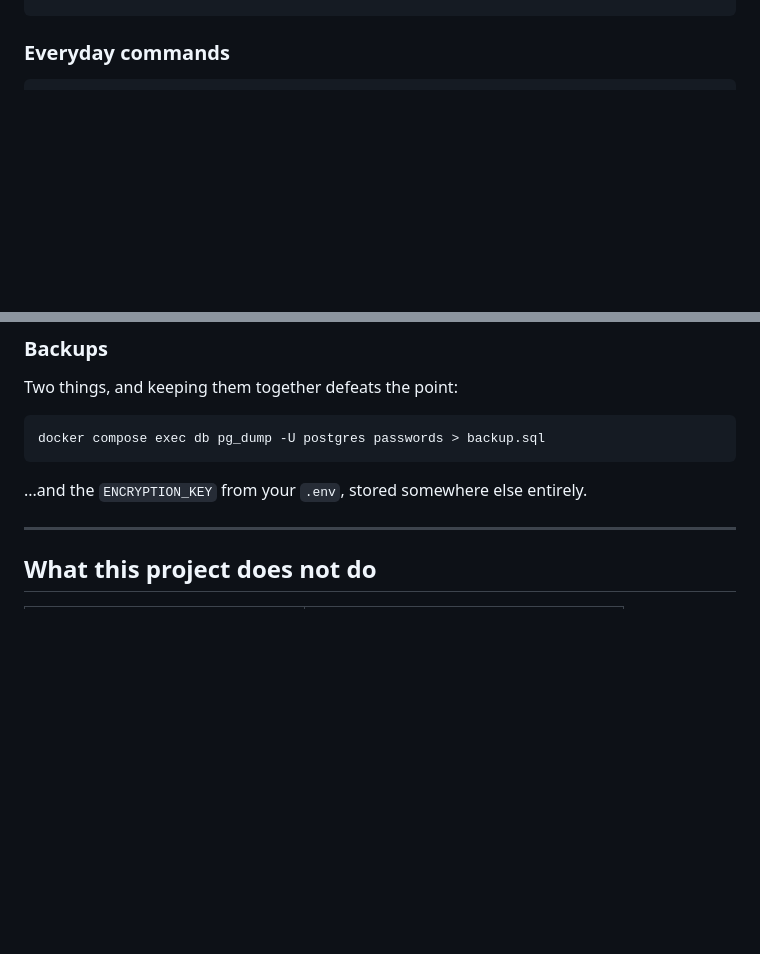
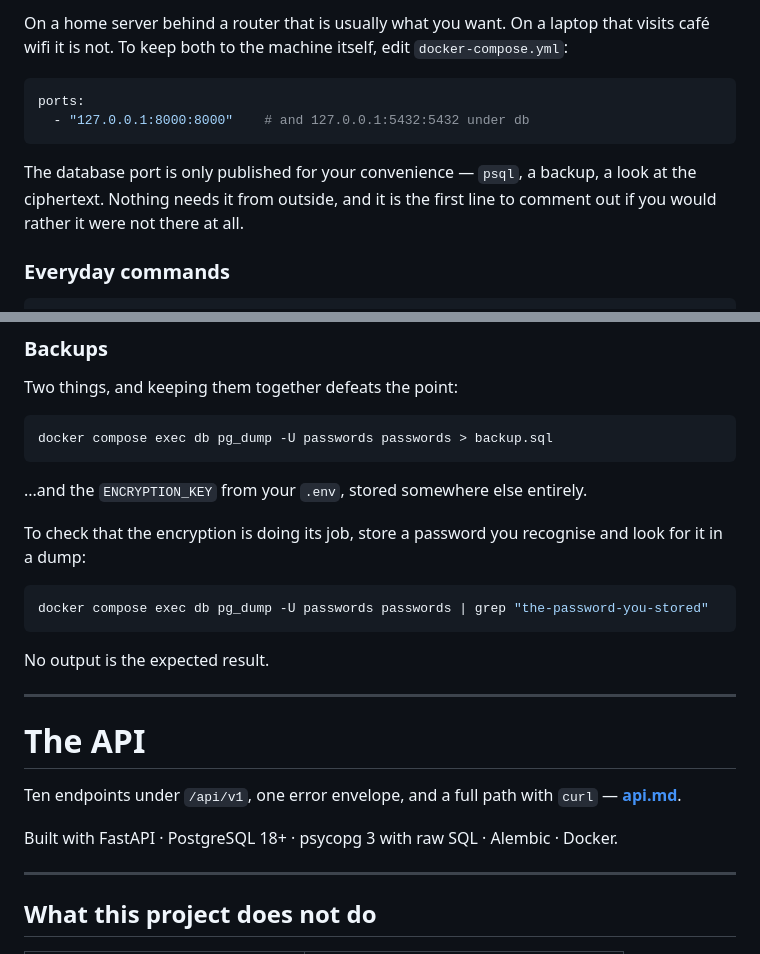
Before and after one commit to Langsch/not-a-password-manager, a Markdown page: README.md, 2 parts joined by grey strips. Rendered like a GitHub page; blank space fills up the shorter version.

````diff
--- a/README.md
+++ b/README.md
@@ -93,3 +143,11 @@ curl http://localhost:8000/api/v1/health
+On a home server behind a router that is usually what you want. On a laptop that visits café wifi it is not. To keep both to the machine itself, edit `docker-compose.yml`:
+
+```yaml
+ports:
+  - "127.0.0.1:8000:8000"    # and 127.0.0.1:5432:5432 under db
+```
+
+The database port is only published for your convenience — `psql`, a backup, a look at the ciphertext. Nothing needs it from outside, and it is the first line to comment out if you would rather it were not there at all.
 
 ### Everyday commands
 
@@ -116,10 +174,26 @@ docker compose up -d api
 Two things, and keeping them together defeats the point:
 
 ```bash
-docker compose exec db pg_dump -U postgres passwords > backup.sql
+docker compose exec db pg_dump -U passwords passwords > backup.sql
 ```
 
 ...and the `ENCRYPTION_KEY` from your `.env`, stored somewhere else entirely.
+
+To check that the encryption is doing its job, store a password you recognise and look for it in a dump:
+
+```bash
+docker compose exec db pg_dump -U passwords passwords | grep "the-password-you-stored"
+```
+
+No output is the expected result.
+
+---
+
+# The API
+
+Ten endpoints under `/api/v1`, one error envelope, and a full path with `curl` — **[api.md](api.md)**.
+
+Built with FastAPI · PostgreSQL 18+ · psycopg 3 with raw SQL · Alembic · Docker.
 
 ---
 
````
Also changed, not shown: other parts of README.md (+86 -36 lines), api.md (+0 -10 lines).
